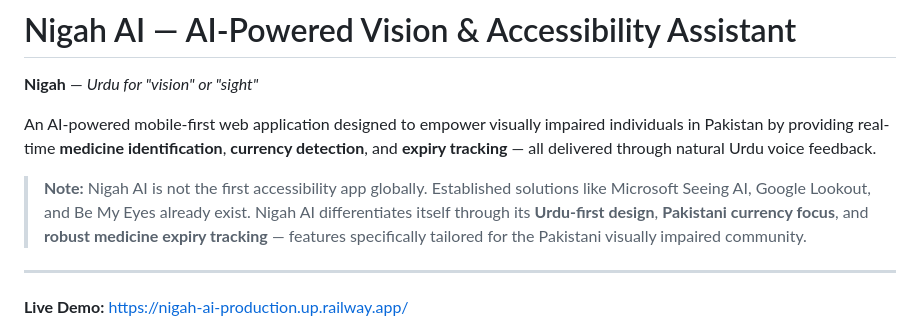
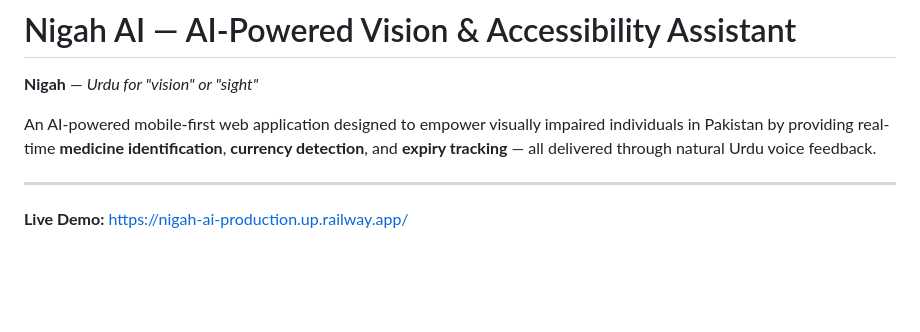
Before and after one commit to jahanzaib1015/nigah-ai, a Markdown page: README.md, the part around the change. Drawn GitHub-style; blank space fills up the shorter version.

Commit message:
Remove positioning note from README intro, keep verified corrections

```diff
--- a/README.md
+++ b/README.md
@@ -3,8 +3,6 @@
 **Nigah** — *Urdu for "vision" or "sight"*
 
 An AI-powered mobile-first web application designed to empower visually impaired individuals in Pakistan by providing real-time **medicine identification**, **currency detection**, and **expiry tracking** — all delivered through natural Urdu voice feedback.
-
-> **Note:** Nigah AI is not the first accessibility app globally. Established solutions like Microsoft Seeing AI, Google Lookout, and Be My Eyes already exist. Nigah AI differentiates itself through its **Urdu-first design**, **Pakistani currency focus**, and **robust medicine expiry tracking** — features specifically tailored for the Pakistani visually impaired community.
 
 ---
 
```
